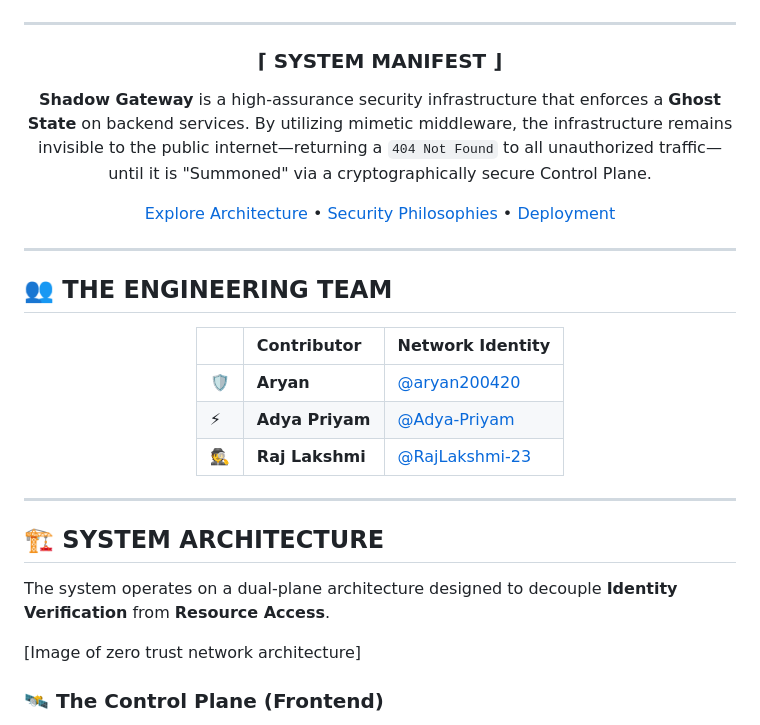
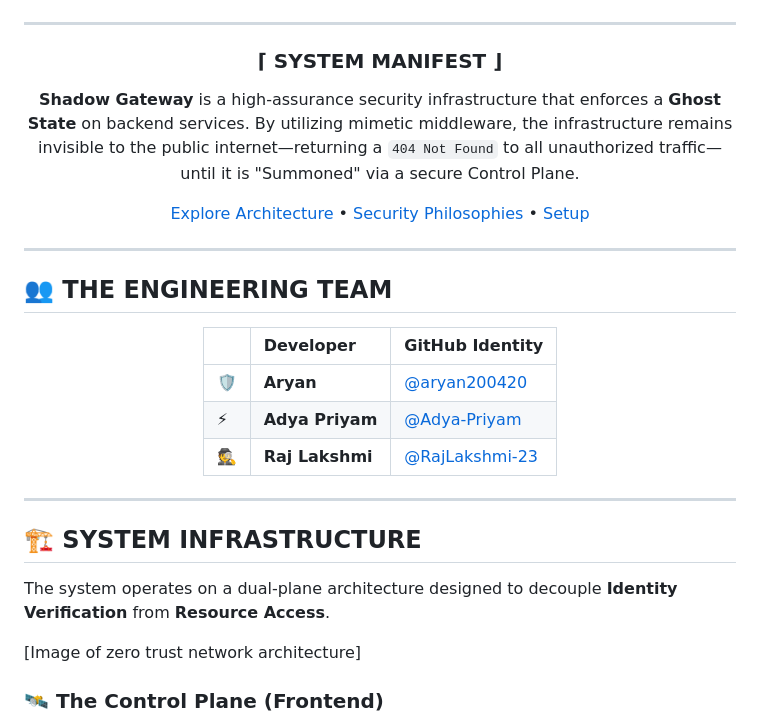
Before and after one commit to Aryan0819/shadow-gateway, a Markdown page: README.md, the part around the change. Rendered like a GitHub page.

```diff
--- a/README.md
+++ b/README.md
@@ -10,9 +10,9 @@
 ---
 
 ### ⌈ SYSTEM MANIFEST ⌋
-**Shadow Gateway** is a high-assurance security infrastructure that enforces a **Ghost State** on backend services. By utilizing mimetic middleware, the infrastructure remains invisible to the public internet—returning a `404 Not Found` to all unauthorized traffic—until it is "Summoned" via a cryptographically secure Control Plane.
+**Shadow Gateway** is a high-assurance security infrastructure that enforces a **Ghost State** on backend services. By utilizing mimetic middleware, the infrastructure remains invisible to the public internet—returning a `404 Not Found` to all unauthorized traffic—until it is "Summoned" via a secure Control Plane.
 
-[Explore Architecture](#-system-architecture) • [Security Philosophies](#-security-philosophies) • [Deployment](#-setup-requirements)
+[Explore Architecture](#-system-infrastructure) • [Security Philosophies](#-security-philosophies) • [Setup](#-setup--deployment)
 
 ---
 </div>
@@ -20,7 +20,7 @@
 ## 👥 THE ENGINEERING TEAM
 <div align="center">
 
-| | Contributor | Network Identity |
+| | Developer | GitHub Identity |
 | :--- | :--- | :--- |
 | 🛡️ | **Aryan** | [@aryan200420](https://github.com/aryan200420) |
 | ⚡ | **Adya Priyam** | [@Adya-Priyam](https://github.com/Adya-Priyam) |
@@ -30,13 +30,10 @@
 
 ---
 
-## 🏗️ SYSTEM ARCHITECTURE
+## 🏗️ SYSTEM INFRASTRUCTURE
 The system operates on a dual-plane architecture designed to decouple **Identity Verification** from **Resource Access**.
 
-
-
 [Image of zero trust network architecture]
-
 
 ### 🛰️ The Control Plane (Frontend)
 The "Summoning" portal is a high-fidelity command center built with **React.js** and **Tailwind CSS**.
```
